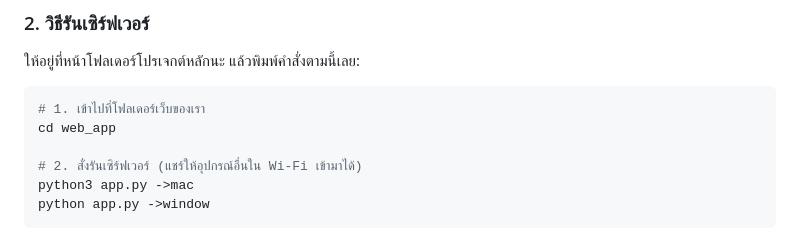
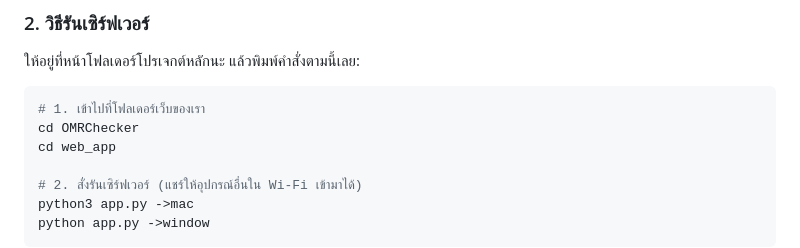
Before and after one commit to Guntika4116/Senior-Project-Forest, a Markdown page: README.md, the part around the change. Drawn GitHub-style.

Commit message:
Update README.md to include navigation to OMRChecker directory

````diff
--- a/README.md
+++ b/README.md
@@ -39,6 +39,7 @@ pip install fastapi uvicorn pandas jinja2 python-multipart
 
 ```bash
 # 1. เข้าไปที่โฟลเดอร์เว็บของเรา
+cd OMRChecker
 cd web_app
 
 # 2. สั่งรันเซิร์ฟเวอร์ (แชร์ให้อุปกรณ์อื่นใน Wi-Fi เข้ามาได้)
````
